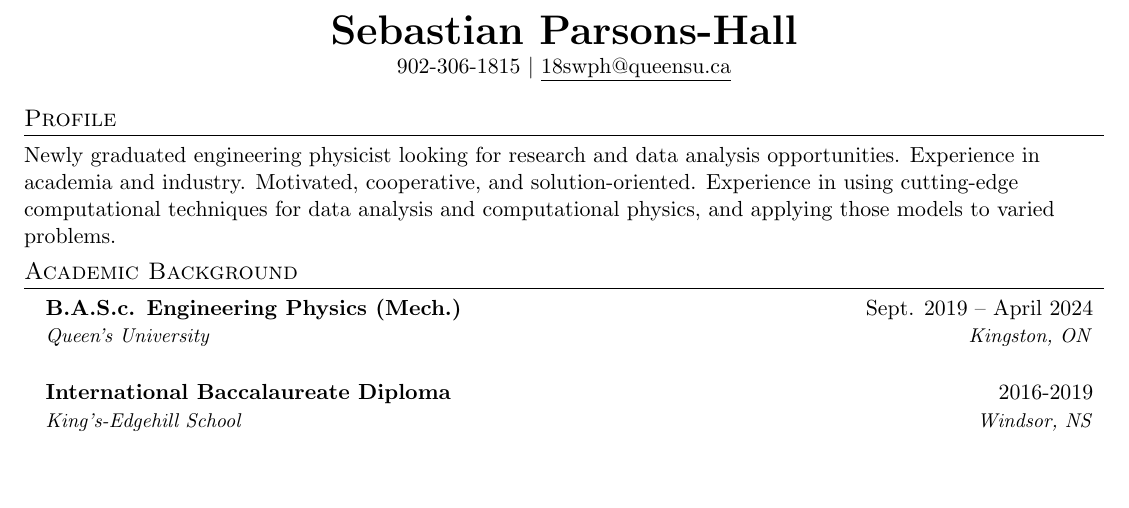
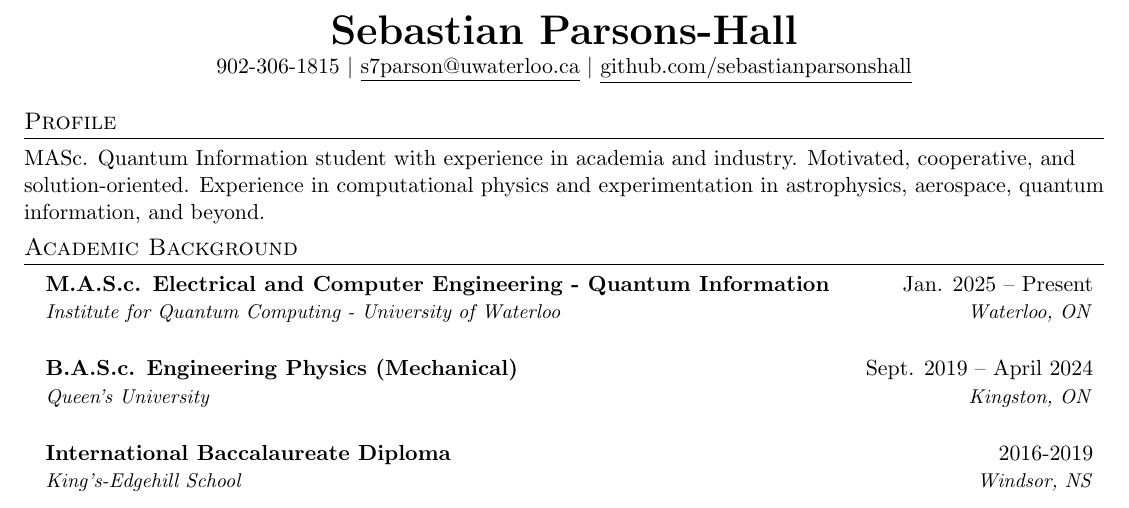
Before and after one commit to sebastianparsonshall/Resumes, a LaTeX CV (Resume.tex): part of the page before the commit and part of page 1 of 2 after it, cut so that both start at the same text, the shorter picture padded with empty space. Compiled offline with pdfLaTeX.

Commit message:
Resume updates for IQC

```diff
--- a/Spring 2024.tex
+++ b/Resume.tex
@@ -115,20 +115,27 @@
 \begin{center}
     \textbf{\huge \scshape Sebastian Parsons-Hall} \\ \vspace{1pt}
     % \small \textit{Engineering Physicist} \\
-    902-306-1815 $|$ \href{18swph@queensu.ca}{\underline{18swph@queensu.ca}} % $|$
+    902-306-1815 $|$ \href{s7parson@uwaterloo.ca}{\underline{s7parson@uwaterloo.ca}} $|$
     % \href{https://www.linkedin.com/in/namesurname/}{\underline{linkedin.com/in/namesurname/}} $|$
-    % \href{https://github.com/namesurname}{\underline{github.com/namesurname}}
+    \href{https://github.com/sebastianparsonshall}{\underline{github.com/sebastianparsonshall}}
 \end{center}
 
 %-----------SUMMARY-----------
 \section*{Profile}
-Newly graduated engineering physicist looking for research and data analysis opportunities. Experience in academia and industry. Motivated, cooperative, and solution-oriented. Experience in using cutting-edge computational techniques for data analysis and computational physics, and applying those models to varied problems.
+MASc. Quantum Information student with experience in academia and industry. Motivated, cooperative, and solution-oriented.
+Experience in computational physics and experimentation in astrophysics, aerospace, quantum information, and beyond.
 
 \vspace{-0.3cm}
 \section{Academic Background}
 
 \resumeSubHeadingListStart
-\resumeSubheading {B.A.S.c. Engineering Physics (Mech.)}{Sept. 2019 -- April 2024}
+
+\resumeSubheading {M.A.S.c. Electrical and Computer Engineering - Quantum Information}{Jan. 2025 -- Present}
+    {Institute for Quantum Computing - University of Waterloo}
+    {Waterloo, ON}
+
+  \vspace{0.5cm}
+\resumeSubheading {B.A.S.c. Engineering Physics (Mechanical)}{Sept. 2019 -- April 2024}
     {Queen's University}
     {Kingston, ON}
 
```
Also changed, not shown: Resume.pdf (added), 6 other files.
